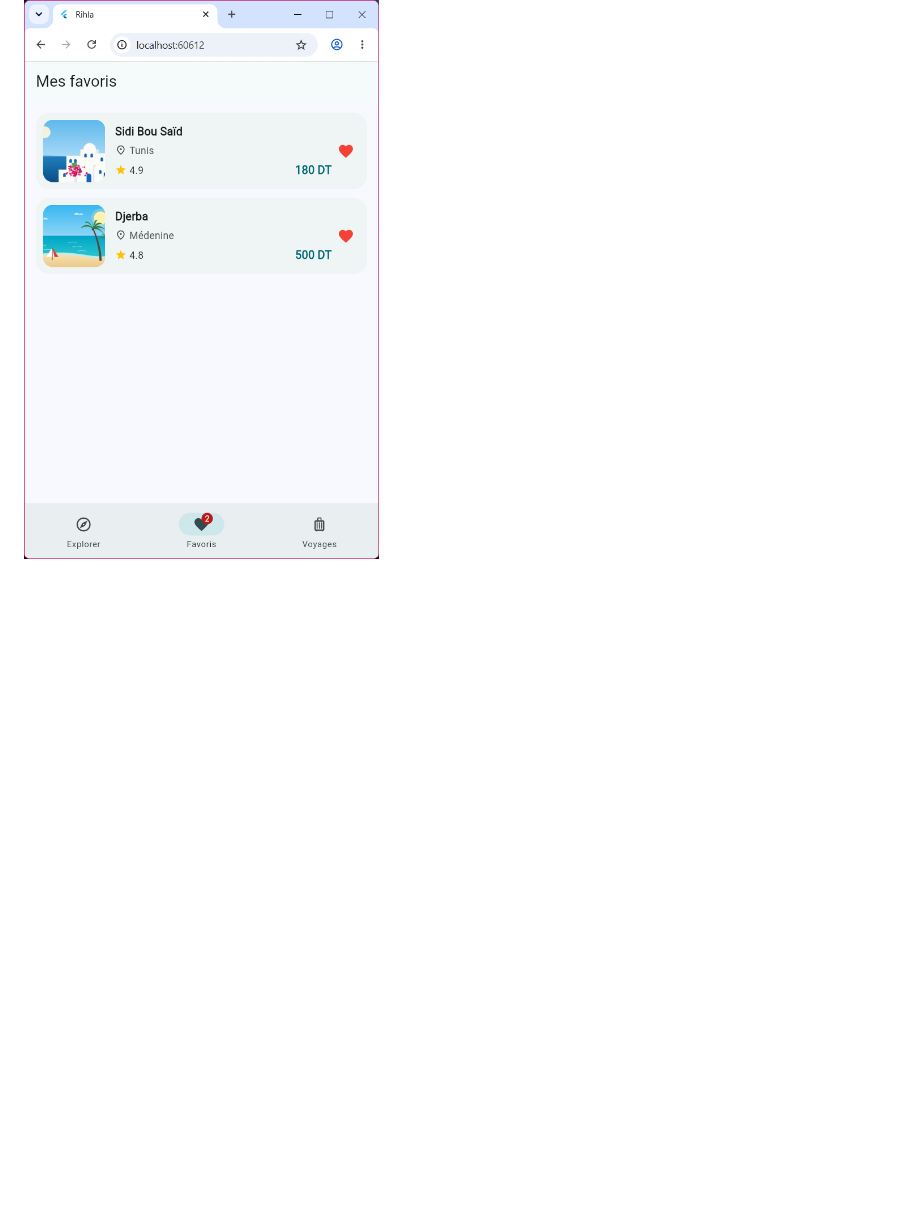
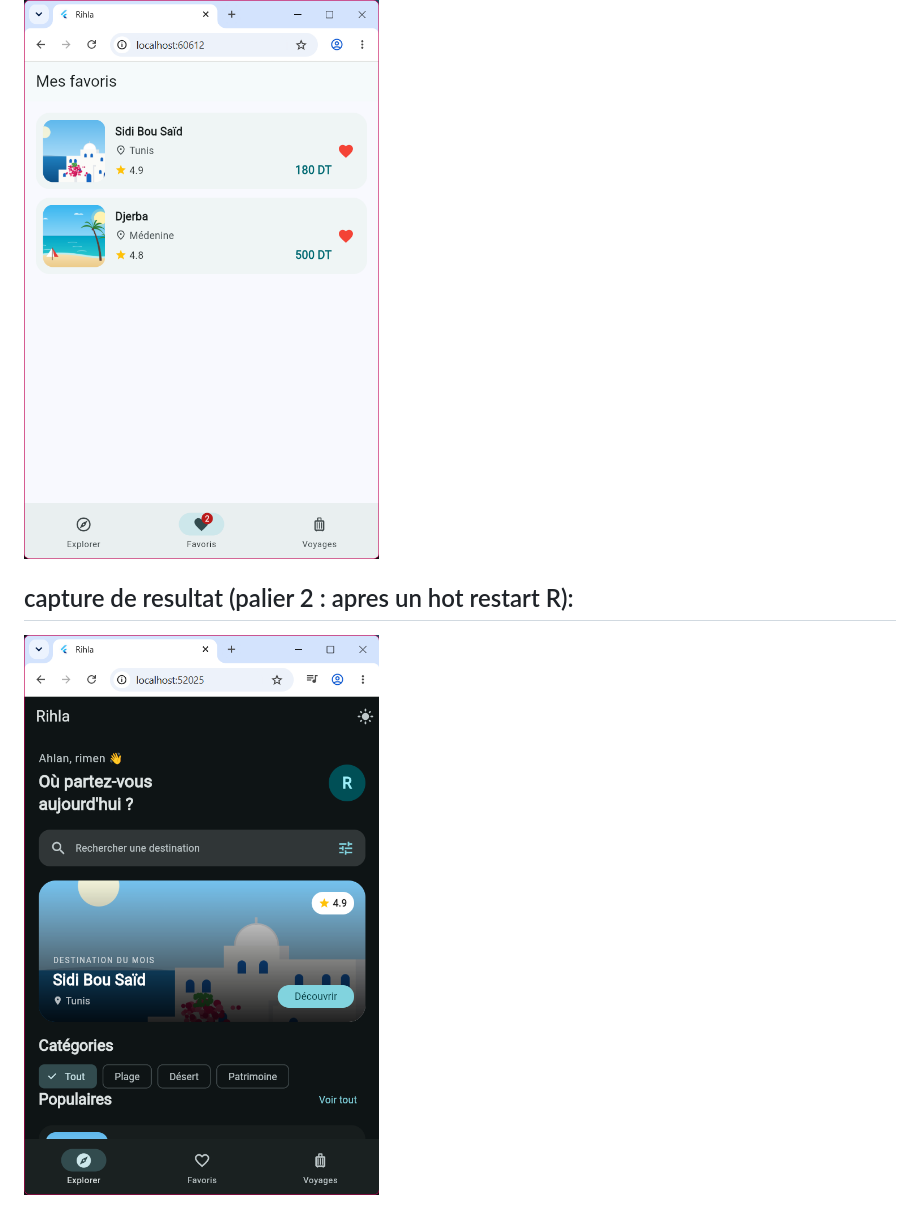
Before and after one commit to Rimen108/rihla, a Markdown page: README.md, the part around the change. Drawn GitHub-style; pictures changed too: image-39.png (added); blank space fills up the shorter version.

```diff
--- a/README.md
+++ b/README.md
@@ -283,3 +283,6 @@ Le code devient incorrect et Flutter ne peut plus lancer l'application. Il faut
 
 ## capture de resultat (palier 1 : apres un hot restart R):
 ![alt text](image-38.png)
+
+## capture de resultat (palier 2 : apres un hot restart R):
+![alt text](image-39.png)
```
Also changed, not shown: 3 other files.
